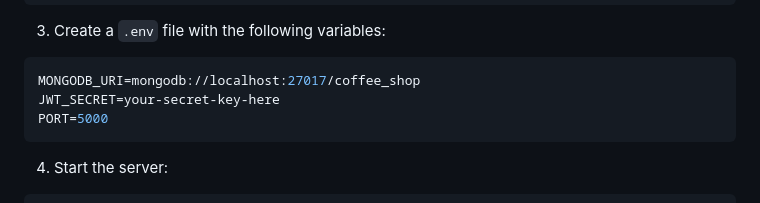
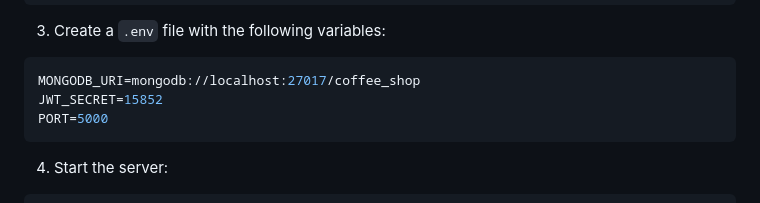
Before and after one commit to kefimoetaz/E-COMERCE-SITE-, a Markdown page: README.md, the part around one of its changes. Drawn GitHub-style.

````diff
--- a/README.md
+++ b/README.md
@@ -79,7 +79,7 @@ npm install express mongoose bcryptjs jsonwebtoken cors body-parser dotenv
 3. Create a `.env` file with the following variables:
 ```env
 MONGODB_URI=mongodb://localhost:27017/coffee_shop
-JWT_SECRET=your-secret-key-here
+JWT_SECRET=15852
 PORT=5000
 ```
 
````
Also changed, not shown: other parts of README.md (+1 -0 lines).
